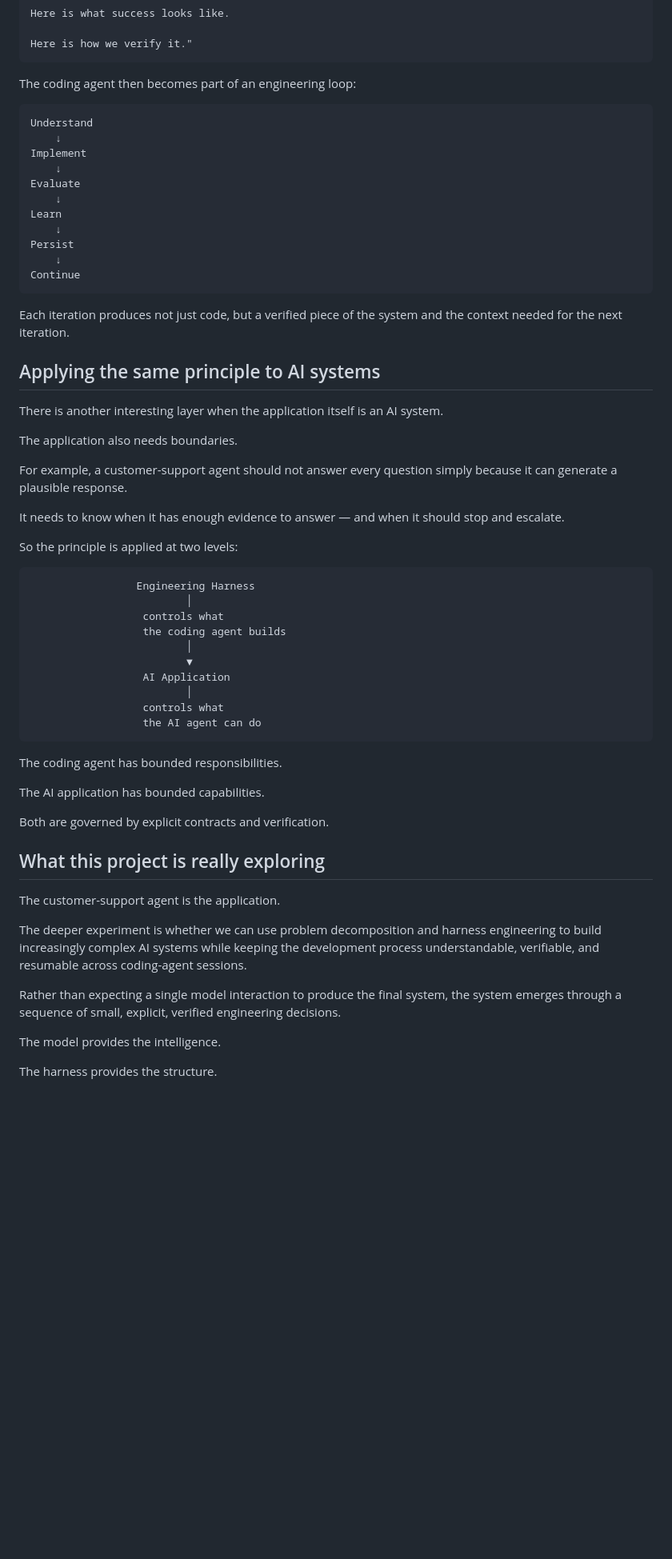
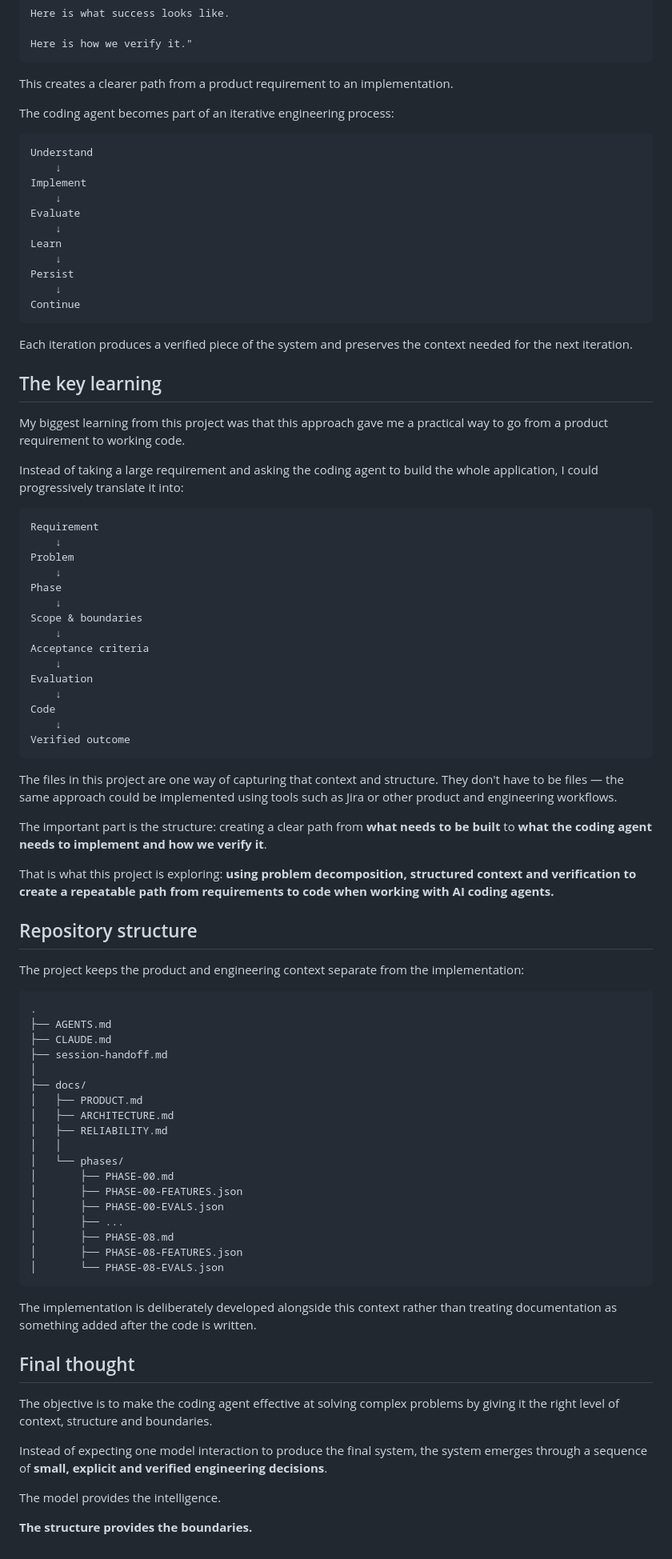
Before and after one commit to balajitejaswini9-max/Customer-Support-Agent, a Markdown page: README.md, the part around one of its changes. Shown at 80% size. Drawn GitHub-style; blank space fills up the shorter version.

````diff
--- a/README.md
+++ b/README.md
@@ -116,7 +148,9 @@ Here is what success looks like.
 Here is how we verify it."
 ```
 
-The coding agent then becomes part of an engineering loop:
+This creates a clearer path from a product requirement to an implementation.
+
+The coding agent becomes part of an iterative engineering process:
 
 ```text
 Understand
@@ -132,47 +166,71 @@ Persist
 Continue
 ```
 
-Each iteration produces not just code, but a verified piece of the system and the context needed for the next iteration.
+Each iteration produces a verified piece of the system and preserves the context needed for the next iteration.
 
-## Applying the same principle to AI systems
+## The key learning
 
-There is another interesting layer when the application itself is an AI system.
+My biggest learning from this project was that this approach gave me a practical way to go from a product requirement to working code.
 
-The application also needs boundaries.
-
-For example, a customer-support agent should not answer every question simply because it can generate a plausible response.
-
-It needs to know when it has enough evidence to answer — and when it should stop and escalate.
-
-So the principle is applied at two levels:
+Instead of taking a large requirement and asking the coding agent to build the whole application, I could progressively translate it into:
 
 ```text
-                 Engineering Harness
-                         │
-                  controls what
-                  the coding agent builds
-                         │
-                         ▼
-                  AI Application
-                         │
-                  controls what
-                  the AI agent can do
+Requirement
+    ↓
+Problem
+    ↓
+Phase
+    ↓
+Scope & boundaries
+    ↓
+Acceptance criteria
+    ↓
+Evaluation
+    ↓
+Code
+    ↓
+Verified outcome
 ```
 
-The coding agent has bounded responsibilities.
+The files in this project are one way of capturing that context and structure. They don't have to be files — the same approach could be implemented using tools such as Jira or other product and engineering workflows.
 
-The AI application has bounded capabilities.
+The important part is the structure: creating a clear path from **what needs to be built** to **what the coding agent needs to implement and how we verify it**.
 
-Both are governed by explicit contracts and verification.
+That is what this project is exploring: **using problem decomposition, structured context and verification to create a repeatable path from requirements to code when working with AI coding agents.**
 
-## What this project is really exploring
+## Repository structure
 
-The customer-support agent is the application.
+The project keeps the product and engineering context separate from the implementation:
 
-The deeper experiment is whether we can use problem decomposition and harness engineering to build increasingly complex AI systems while keeping the development process understandable, verifiable, and resumable across coding-agent sessions.
+```text
+.
+├── AGENTS.md
+├── CLAUDE.md
+├── session-handoff.md
+│
+├── docs/
+│   ├── PRODUCT.md
+│   ├── ARCHITECTURE.md
+│   ├── RELIABILITY.md
+│   │
+│   └── phases/
+│       ├── PHASE-00.md
+│       ├── PHASE-00-FEATURES.json
+│       ├── PHASE-00-EVALS.json
+│       ├── ...
+│       ├── PHASE-08.md
+│       ├── PHASE-08-FEATURES.json
+│       └── PHASE-08-EVALS.json
+```
 
-Rather than expecting a single model interaction to produce the final system, the system emerges through a sequence of small, explicit, verified engineering decisions.
+The implementation is deliberately developed alongside this context rather than treating documentation as something added after the code is written.
+
+## Final thought
+
+The objective is to make the coding agent effective at solving complex problems by giving it the right level of context, structure and boundaries.
+
+Instead of expecting one model interaction to produce the final system, the system emerges through a sequence of **small, explicit and verified engineering decisions**.
 
 The model provides the intelligence.
 
-The harness provides the structure.
+**The structure provides the boundaries.**
````
Also changed, not shown: other parts of README.md (+53 -21 lines).
